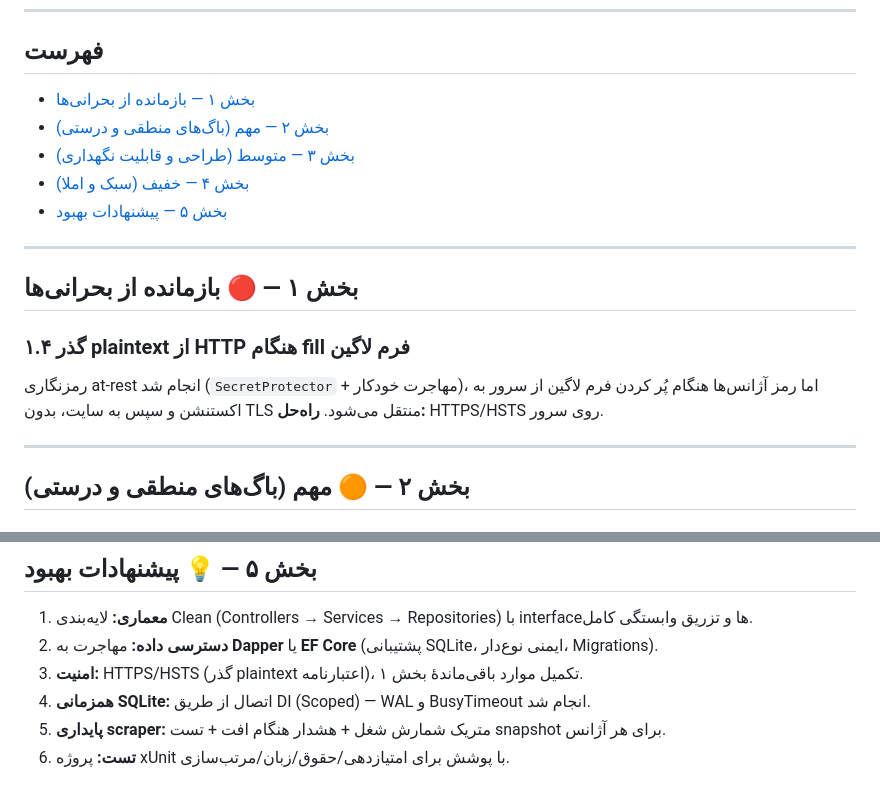
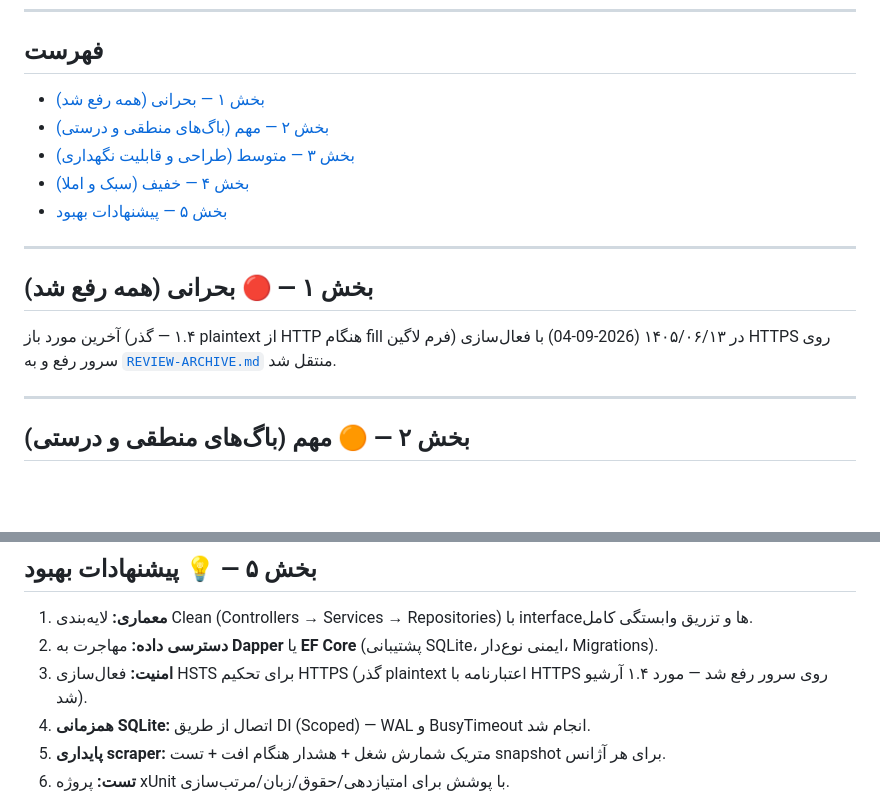
Before and after one commit to h-nargesi/Job-Seeker, a Markdown page: REVIEW.md, 2 parts joined by grey strips. GitHub-like rendering; blank space fills up the shorter version.

```diff
--- a/REVIEW.md
+++ b/REVIEW.md
@@ -9,7 +9,7 @@
 
 ## فهرست
 
-- [بخش ۱ — بازمانده از بحرانی‌ها](#بخش-۱--بازمانده-از-بحرانیها)
+- [بخش ۱ — بحرانی (همه رفع شد)](#بخش-۱--بحرانی-همه-رفع-شد)
 - [بخش ۲ — مهم (باگ‌های منطقی و درستی)](#بخش-۲--مهم-باگهای-منطقی-و-درستی)
 - [بخش ۳ — متوسط (طراحی و قابلیت نگهداری)](#بخش-۳--متوسط-طراحی-و-قابلیت-نگهداری)
 - [بخش ۴ — خفیف (سبک و املا)](#بخش-۴--خفیف-سبک-و-املا)
@@ -17,12 +17,11 @@
 
 ---
 
-## بخش ۱ — 🔴 بازمانده از بحرانی‌ها
+## بخش ۱ — 🔴 بحرانی (همه رفع شد)
 
-### ۱.۴ گذر plaintext از HTTP هنگام fill فرم لاگین
-رمزنگاری at-rest انجام شد (`SecretProtector` + مهاجرت خودکار)، اما رمز آژانس‌ها هنگام
-پُر کردن فرم لاگین از سرور به اکستنشن و سپس به سایت، بدون TLS منتقل می‌شود.
-**راه‌حل:** HTTPS/HSTS روی سرور.
+آخرین مورد باز (۱.۴ — گذر plaintext از HTTP هنگام fill فرم لاگین) در ۱۴۰۵/۰۶/۱۳
+(2026-09-04) با فعال‌سازی HTTPS روی سرور رفع و به
+[`REVIEW-ARCHIVE.md`](REVIEW-ARCHIVE.md) منتقل شد.
 
 ---
 
@@ -168,7 +167,7 @@ CI/CD تعریف‌شده‌ای وجود ندارد.
 
 1. **معماری:** لایه‌بندی Clean (Controllers → Services → Repositories) با interface‌ها و تزریق وابستگی کامل.
 2. **دسترسی داده:** مهاجرت به **Dapper** یا **EF Core** (پشتیبانی SQLite، ایمنی نوع‌دار، Migrations).
-3. **امنیت:** HTTPS/HSTS (گذر plaintext اعتبارنامه)، تکمیل موارد باقی‌ماندهٔ بخش ۱.
+3. **امنیت:** فعال‌سازی HSTS برای تحکیم HTTPS (گذر plaintext اعتبارنامه با HTTPS روی سرور رفع شد — مورد ۱.۴ آرشیو شد).
 4. **همزمانی SQLite:** اتصال از طریق DI (Scoped) — WAL و BusyTimeout انجام شد.
 5. **پایداری scraper:** متریک شمارش شغل + هشدار هنگام افت + تست snapshot برای هر آژانس.
 6. **تست:** پروژه xUnit با پوشش برای امتیازدهی/حقوق/زبان/مرتب‌سازی.
```
Also changed, not shown: REVIEW-ARCHIVE.md (+4 -1 lines).
